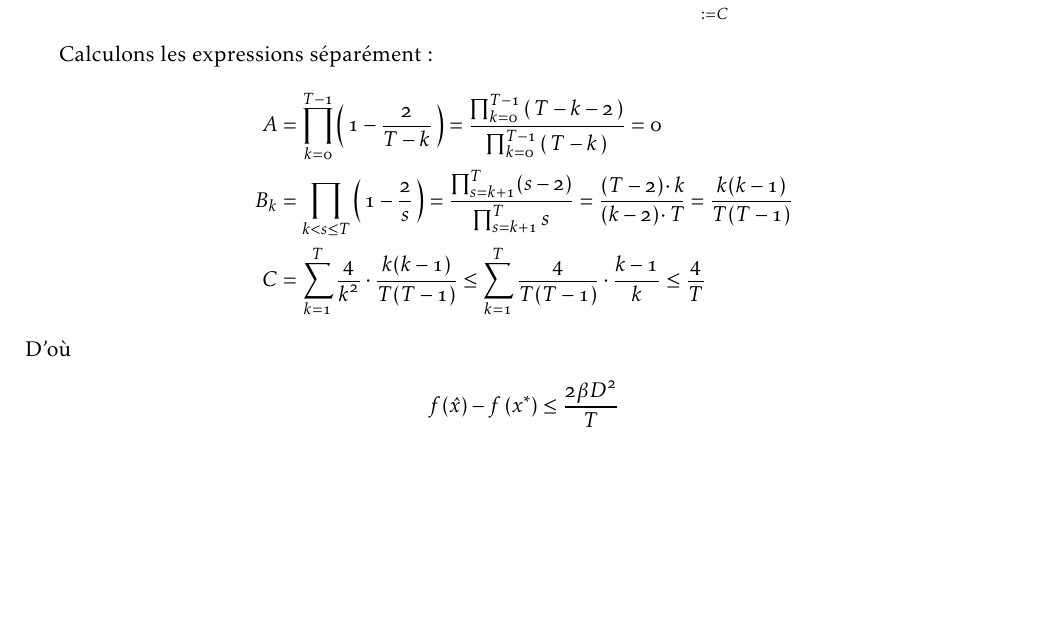
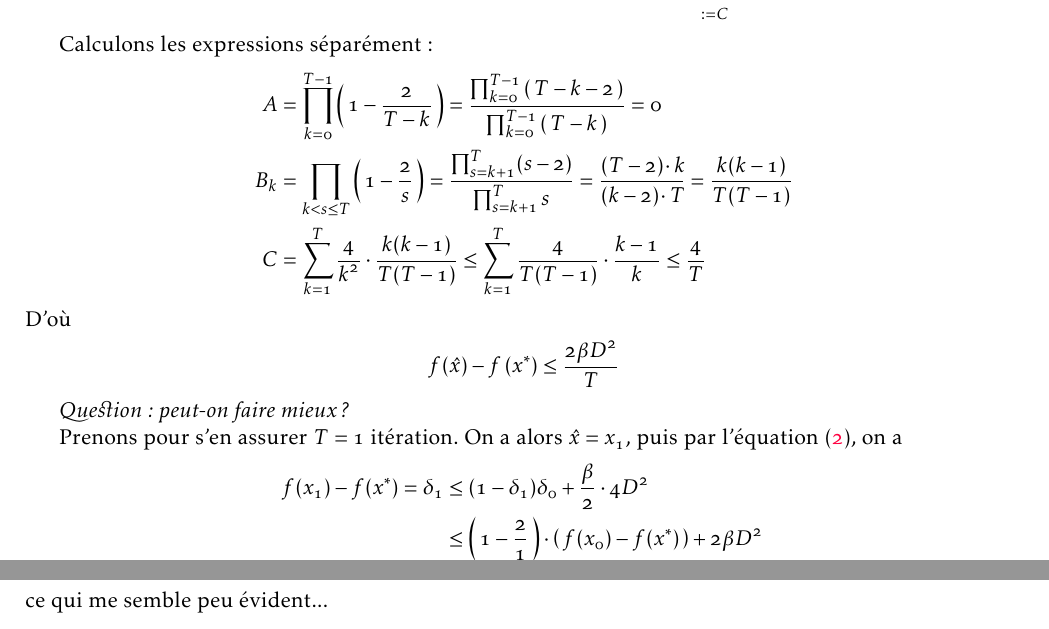
Before and after one commit to ncloarec/questions_opti, a LaTeX document (main.tex, which reads body/solutions.tex): part of page 2 of 2 before the commit and two parts of pages 2 and 3 of 3 after it, the two joined at a grey line, cut so that both start at the same text, the shorter picture padded with empty space. Compiled offline with pdfLaTeX.

Commit message:
add question

```diff
--- a/body/solutions.tex
+++ b/body/solutions.tex
@@ -105,4 +105,19 @@ D'où
 \begin{align*}
   f ( \hat { x } ) - f \left( x ^ { * } \right) \leq \frac { 2 \beta D ^ { 2 } } { T }
 \end{align*}
+
+\textit{Question : peut-on faire mieux ?}
+
+Prenons pour s'en assurer $T=1$ itération. On a alors $\xhat = x_1$, puis par l'équation
+\eqref{eq:tele}, on a
+\begin{align*}
+  f(x_1)-f(\xopt) = \delta_1 &\leq (1-\delta_1)\delta_0 + \frac{\beta}{2}\cdot 4 D^2\\
+  &\leq \prt{1-\frac{2}{1}}\cdot \prt{f(x_0)-f(\xopt)} + 2 \beta D^2\\
+  &\leq -\underbrace{\prt{f(x_0)-f(\xopt)}}_{\geq 0} + 2 \beta D^2 \leq 2 \beta D^2\\
+\end{align*}
+Le seul moyen d'améliorer cette inégalité serait de montrer que
+\begin{align*}
+  -\prt{f(x_0)-f(\xopt)} \leq -\beta D^2,
+\end{align*}
+ce qui me semble peu évident...
 \end{rep}
```
Also changed, not shown: README.md, main.pdf, 3 other files.
